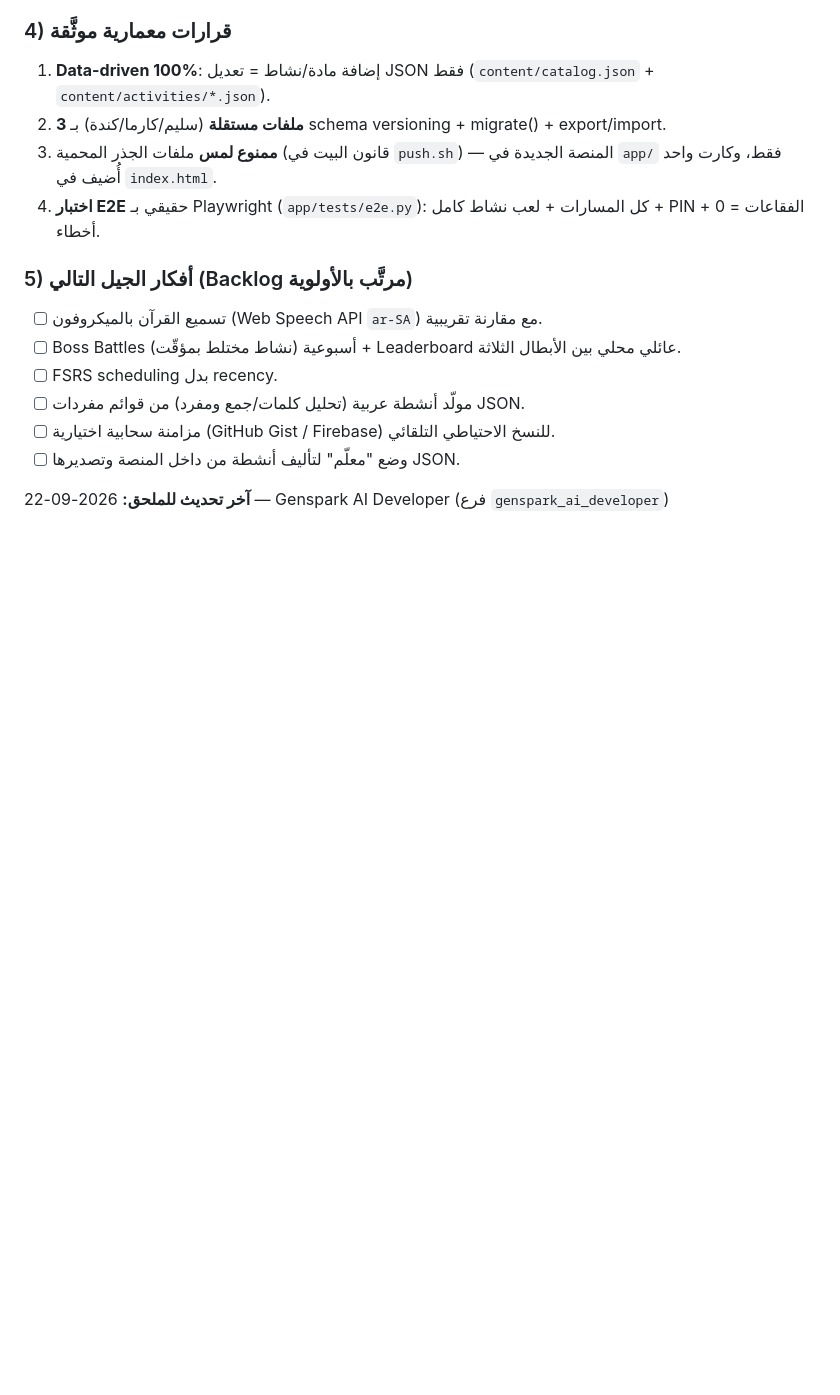
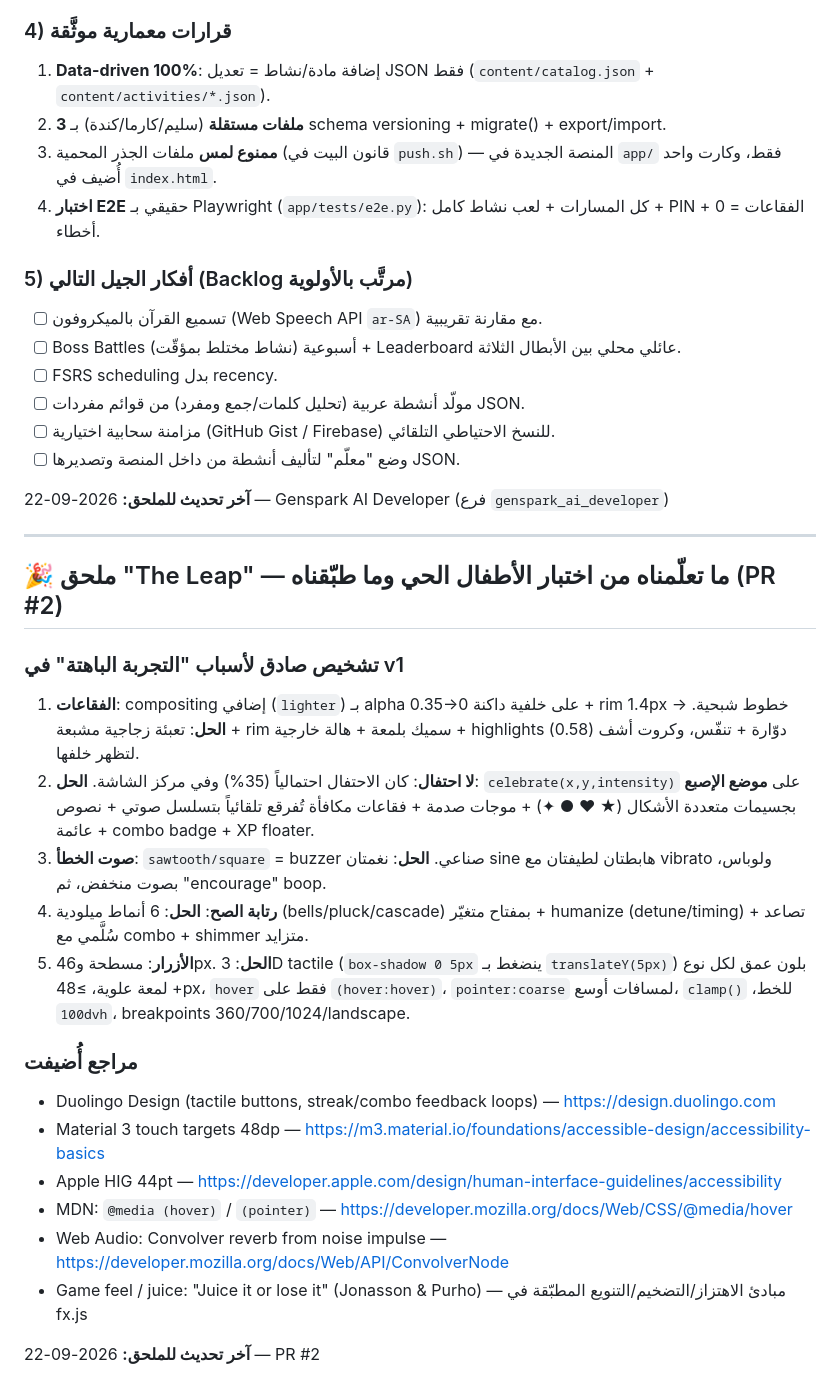
Before and after one commit to just-SsSsSsSsSsSsSsSs/RESEARCH-md-Duolingo-Rive, a Markdown page: workspace--RESEARCH/RESEARCH.md, the part around the change. Rendered like a GitHub page; blank space fills up the shorter version.

```diff
--- a/workspace--RESEARCH/RESEARCH.md
+++ b/workspace--RESEARCH/RESEARCH.md
@@ -456,3 +456,24 @@ Docker + CI/CD
 - [ ] وضع "معلّم" لتأليف أنشطة من داخل المنصة وتصديرها JSON.
 
 **آخر تحديث للملحق:** 2026-09-22 — Genspark AI Developer (فرع `genspark_ai_developer`)
+
+---
+
+## 🎉 ملحق "The Leap" — ما تعلّمناه من اختبار الأطفال الحي وما طبّقناه (PR #2)
+
+### تشخيص صادق لأسباب "التجربة الباهتة" في v1
+1. **الفقاعات**: compositing إضافي (`lighter`) بـ alpha 0.35→0 على خلفية داكنة + rim 1.4px → خطوط شبحية. **الحل**: تعبئة زجاجية مشبعة + rim سميك بلمعة + هالة خارجية + highlights دوّارة + تنفّس، وكروت أشف (0.58) لتظهر خلفها.
+2. **لا احتفال**: كان الاحتفال احتمالياً (35%) وفي مركز الشاشة. **الحل**: `celebrate(x,y,intensity)` على **موضع الإصبع** بجسيمات متعددة الأشكال (★ ♥ ● ✦) + موجات صدمة + فقاعات مكافأة تُفرقع تلقائياً بتسلسل صوتي + نصوص عائمة + combo badge + XP floater.
+3. **صوت الخطأ**: `sawtooth/square` = buzzer صناعي. **الحل**: نغمتان sine هابطتان لطيفتان مع vibrato ولوباس، بصوت منخفض، ثم "encourage" boop.
+4. **رتابة الصح**: **الحل**: 6 أنماط ميلودية (bells/pluck/cascade) بمفتاح متغيّر + humanize (detune/timing) + تصاعد سُلَّمي مع combo + shimmer متزايد.
+5. **الأزرار**: مسطحة و46px. **الحل**: 3D tactile (`box-shadow 0 5px` ينضغط بـ `translateY(5px)`) بلون عمق لكل نوع + لمعة علوية، ≥48px، `hover` فقط على `(hover:hover)`، `pointer:coarse` لمسافات أوسع، `clamp()` للخط، `100dvh`، breakpoints 360/700/1024/landscape.
+
+### مراجع أُضيفت
+- Duolingo Design (tactile buttons, streak/combo feedback loops) — https://design.duolingo.com
+- Material 3 touch targets 48dp — https://m3.material.io/foundations/accessible-design/accessibility-basics
+- Apple HIG 44pt — https://developer.apple.com/design/human-interface-guidelines/accessibility
+- MDN: `@media (hover)` / `(pointer)` — https://developer.mozilla.org/docs/Web/CSS/@media/hover
+- Web Audio: Convolver reverb from noise impulse — https://developer.mozilla.org/docs/Web/API/ConvolverNode
+- Game feel / juice: "Juice it or lose it" (Jonasson & Purho) — مبادئ الاهتزاز/التضخيم/التنويع المطبّقة في fx.js
+
+**آخر تحديث للملحق:** 2026-09-22 — PR #2
```
Also changed, not shown: README.md (+3 -1 lines).
